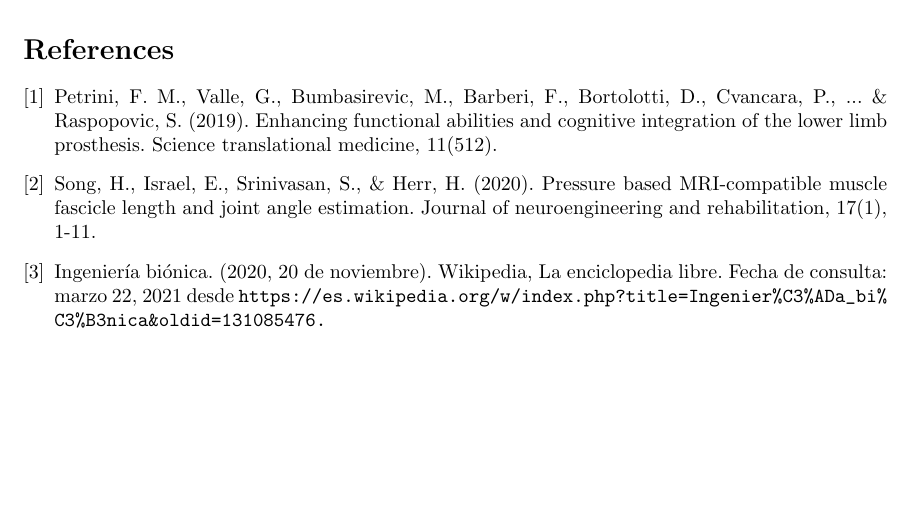
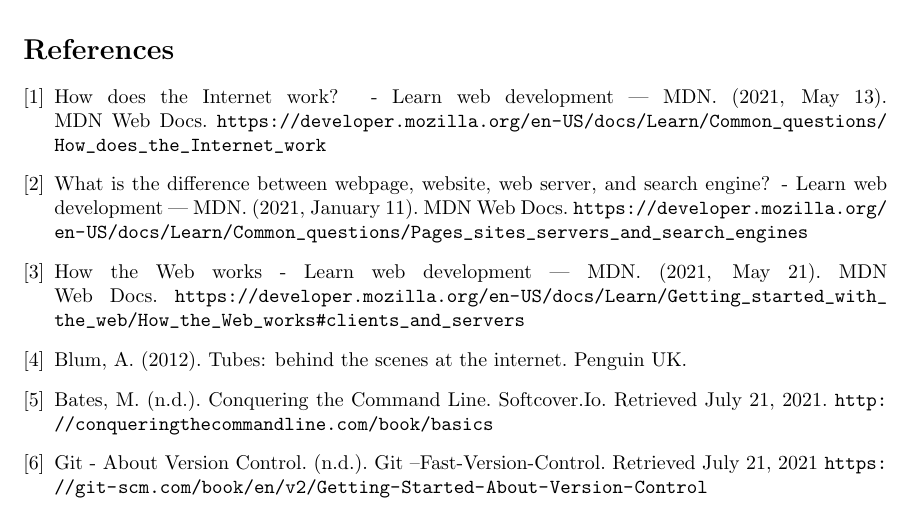
Before and after one commit to LeoLeon-coder/top_notebook, a LaTeX document (Notes.tex): part of page 9 of 9, cut so that both start at the same text, the shorter picture padded with empty space. Compiled offline with pdfLaTeX.

Commit message:
Bibliography corrections

```diff
--- a/Notes.tex
+++ b/Notes.tex
@@ -255,15 +255,27 @@
 
 	\bibliography{sample}%referencia en indice
 	\begin{thebibliography}{9}
-		\bibitem{prosthesis}
-		Petrini, F. M., Valle, G., Bumbasirevic, M., Barberi, F., Bortolotti, D., Cvancara, P., ... \& Raspopovic, S. (2019). Enhancing functional abilities and cognitive integration of the lower limb prosthesis. Science translational medicine, 11(512).
+		\bibitem{internet_works}
+		How does the Internet work? - Learn web development | MDN. (2021, May 13). MDN Web Docs.
+		\url{https://developer.mozilla.org/en-US/docs/Learn/Common_questions/How_does_the_Internet_work}
 
-		\bibitem{prosthesis_2}
-		Song, H., Israel, E., Srinivasan, S., \& Herr, H. (2020). Pressure based MRI-compatible muscle fascicle length and joint angle estimation. Journal of neuroengineering and rehabilitation, 17(1), 1-11.
+		\bibitem{web_differences}
+		What is the difference between webpage, website, web server, and search engine? - Learn web development | MDN. (2021, January 11). MDN Web Docs. \url{https://developer.mozilla.org/en-US/docs/Learn/Common_questions/Pages_sites_servers_and_search_engines}
 
-		\bibitem{in_bio}
-		Ingeniería biónica. (2020, 20 de noviembre). Wikipedia, La enciclopedia libre. Fecha de consulta: marzo 22, 2021 desde
-		\url{https://es.wikipedia.org/w/index.php?title=Ingenier%C3%ADa_bi%C3%B3nica&oldid=131085476.}
+		\bibitem{internet_works}
+		How the Web works - Learn web development | MDN. (2021, May 21). MDN Web Docs.
+		\url{https://developer.mozilla.org/en-US/docs/Learn/Getting_started_with_the_web/How_the_Web_works#clients_and_servers}
+
+		\bibitem{tubes}
+		Blum, A. (2012). Tubes: behind the scenes at the internet. Penguin UK.
+
+		\bibitem{cmd_conquer}
+		Bates, M. (n.d.). Conquering the Command Line. Softcover.Io. Retrieved July 21, 2021.
+		\url{http://conqueringthecommandline.com/book/basics}
+
+		\bibitem{git_vcs}
+		Git - About Version Control. (n.d.). Git --Fast-Version-Control. Retrieved July 21, 2021
+		\url{https://git-scm.com/book/en/v2/Getting-Started-About-Version-Control}
 		\end{thebibliography}
 
 	\end{document}
```
Also changed, not shown: Notes.pdf, 3 other files.
